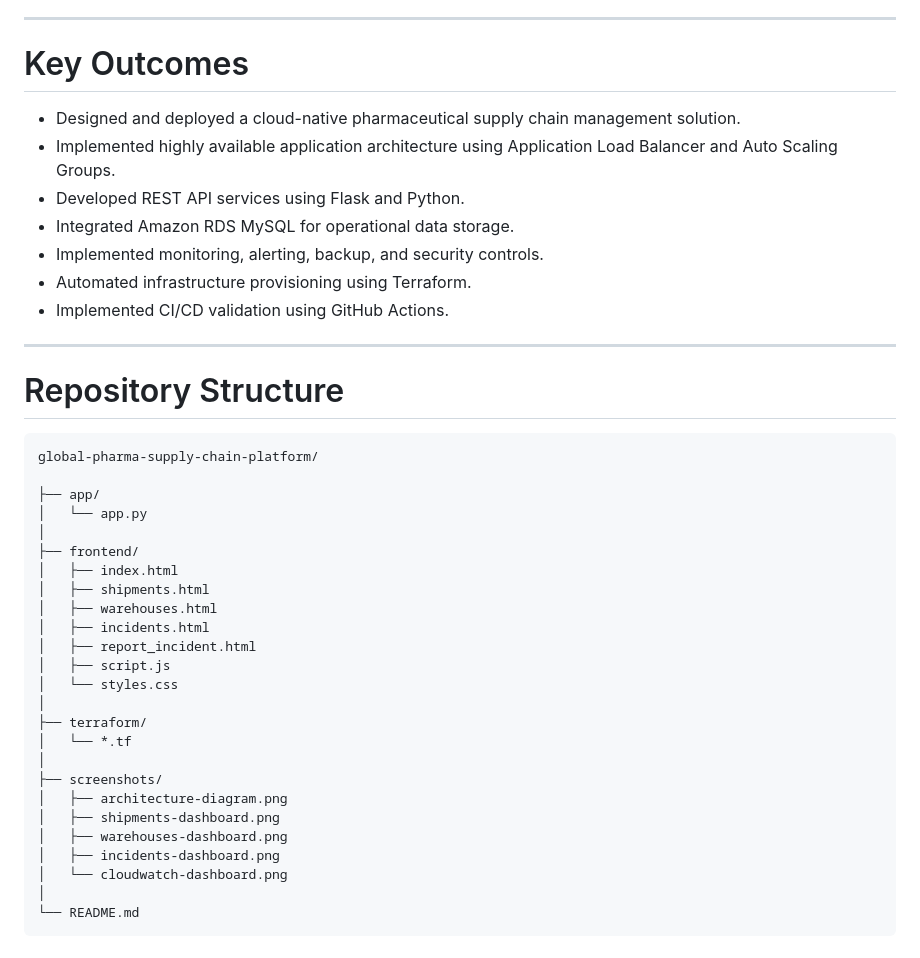
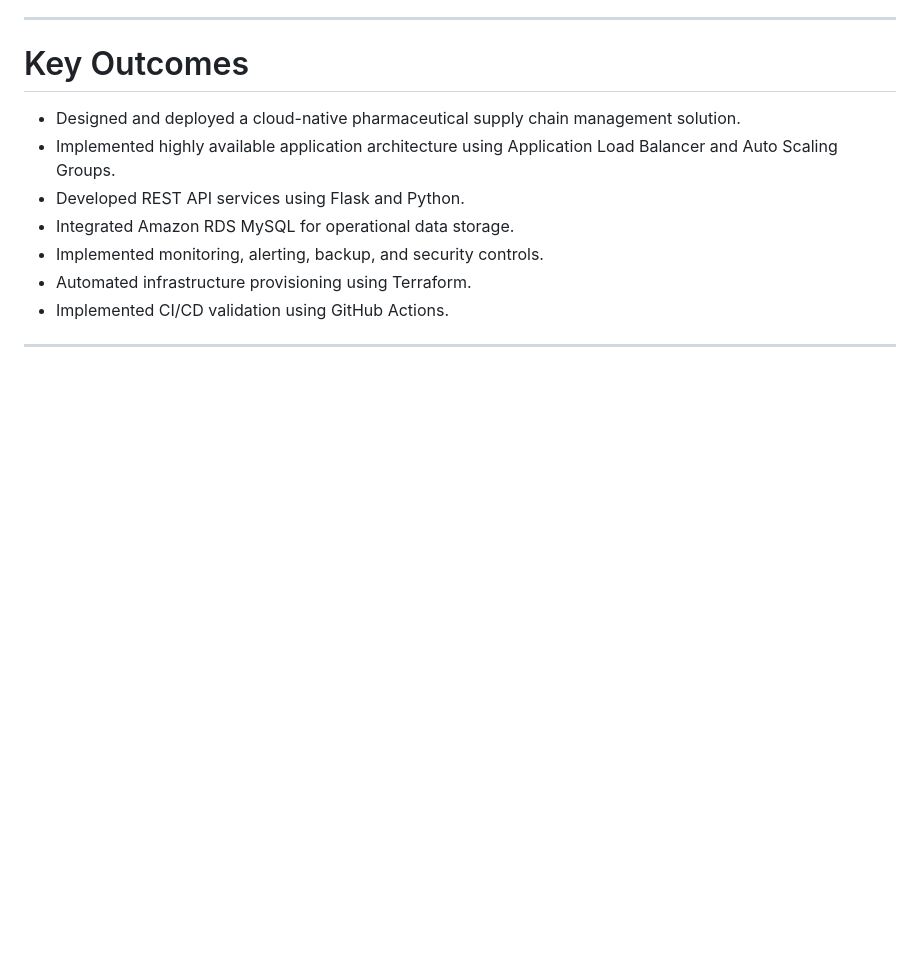
Before and after one commit to folaaramide/global-pharma-supply-chain-platform, a Markdown page: README.md, the part around the change. Rendered like a GitHub page; blank space fills up the shorter version.

Commit message:
Remove repository structure from README
Removed the repository structure section from README.

````diff
--- a/README.md
+++ b/README.md
@@ -305,33 +305,3 @@ Workflow source:
 * Implemented CI/CD validation using GitHub Actions.
 
 ---
-
-# Repository Structure
-
-```text
-global-pharma-supply-chain-platform/
-
-├── app/
-│   └── app.py
-│
-├── frontend/
-│   ├── index.html
-│   ├── shipments.html
-│   ├── warehouses.html
-│   ├── incidents.html
-│   ├── report_incident.html
-│   ├── script.js
-│   └── styles.css
-│
-├── terraform/
-│   └── *.tf
-│
-├── screenshots/
-│   ├── architecture-diagram.png
-│   ├── shipments-dashboard.png
-│   ├── warehouses-dashboard.png
-│   ├── incidents-dashboard.png
-│   └── cloudwatch-dashboard.png
-│
-└── README.md
-```
````
